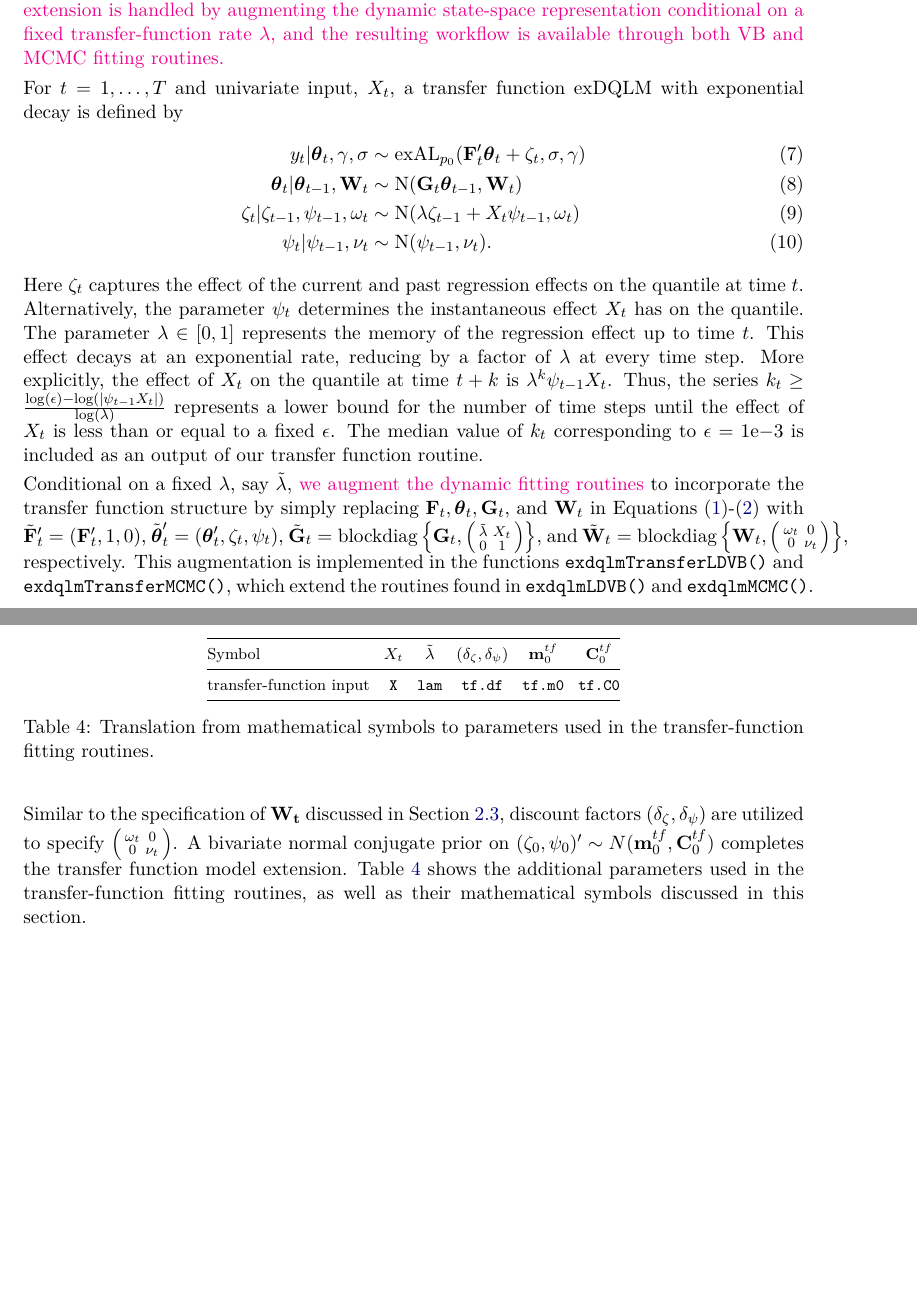
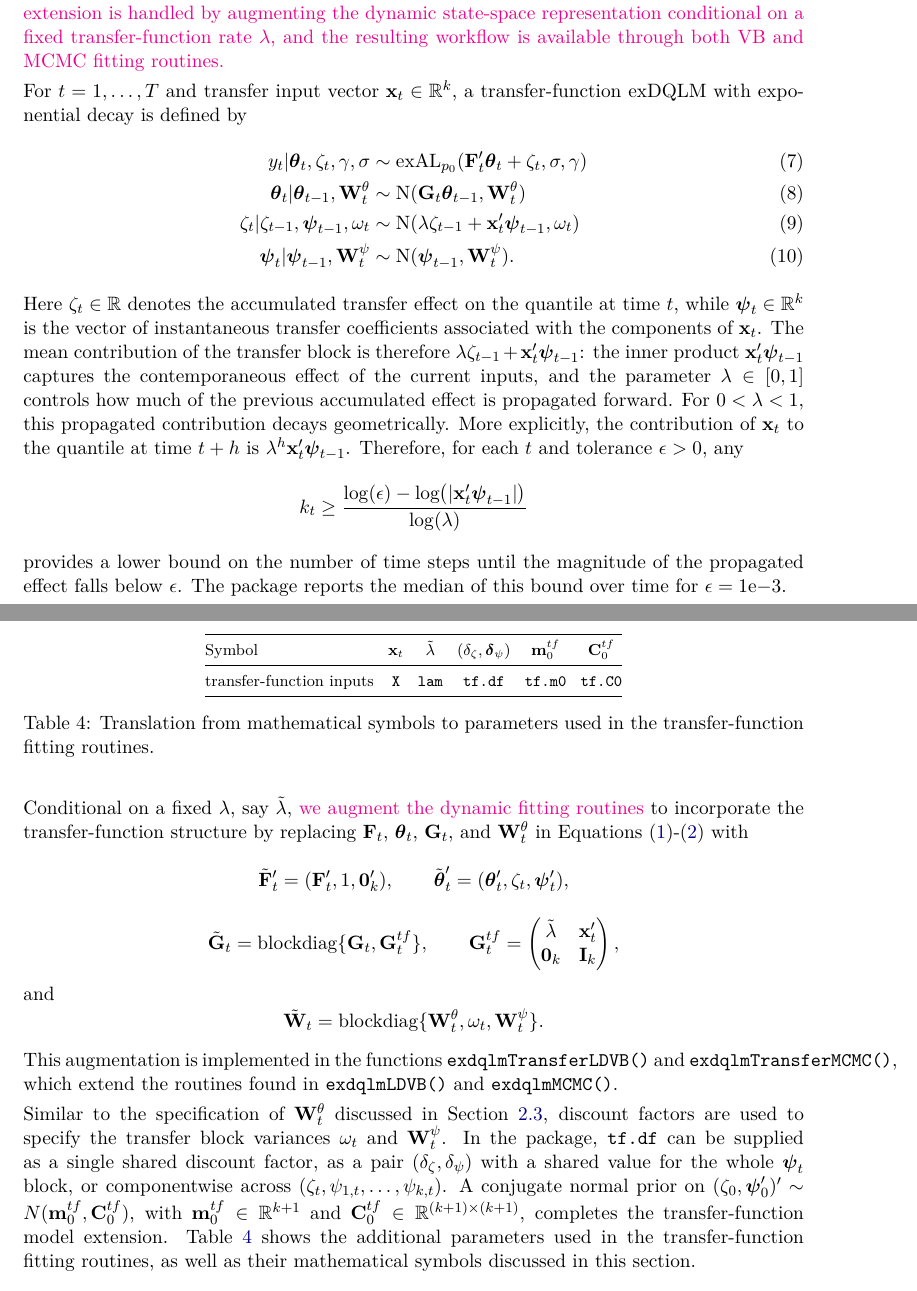
Before and after one commit to AntonioAPDL/exdqlm---Article, a LaTeX document (article4.tex): two parts of pages 7 and 8 of 36, joined at a grey line, cut so that both start at the same text, the shorter picture padded with empty space. Compiled offline with pdfLaTeX.

Commit message:
Generalize transfer-function notation

```diff
--- a/article4.tex
+++ b/article4.tex
@@ -213,31 +213,52 @@ Discounting by component of the state-space model is also a functionality of our
 
 Quantifying the relationship between an input and a quantile of a response is a non-trivial task, particularly when the relationship is nonlinear. In mean-centric dynamic modeling, transfer functions are a straightforward method to incorporate variables which measure the combined effect of current and past regression effects \citep{west1985dynamic}. \aA{Within \pkg{exdqlm}, this extension is handled by augmenting the dynamic state-space representation conditional on a fixed transfer-function rate \(\lambda\), and the resulting workflow is available through both VB and MCMC fitting routines.}
 
-For $t=1,\dots,T$ and univariate input, $X_t$, a transfer function exDQLM with exponential decay is defined by
+For $t=1,\dots,T$ and transfer input vector ${\bf x}_t \in \mathbb{R}^k$, a transfer-function exDQLM with exponential decay is defined by
 \begin{align}
 \label{EQ:begin_transfer}
-y_t | \boldsymbol{\theta}_t,\gamma,\sigma  & \sim \text{exAL}_{p_0}({\bf F}'_t \boldsymbol{\theta}_t +  \zeta_{t},\sigma,\gamma) \\
-\boldsymbol{\theta}_t | \boldsymbol{\theta}_{t-1},{\bf W}_t  & \sim  \text{N}({\bf G}_t \boldsymbol{\theta}_{t-1},{\bf W}_t) \\
+y_t | \boldsymbol{\theta}_t,\zeta_t,\gamma,\sigma  & \sim \text{exAL}_{p_0}({\bf F}'_t \boldsymbol{\theta}_t +  \zeta_{t},\sigma,\gamma) \\
+\boldsymbol{\theta}_t | \boldsymbol{\theta}_{t-1},{\bf W}_t^\theta  & \sim  \text{N}({\bf G}_t \boldsymbol{\theta}_{t-1},{\bf W}_t^\theta) \\
 \label{EQ:transfer_effect}
-\zeta_{t}|\zeta_{t-1},\psi_{t-1},\omega_{t} & \sim \text{N}(\lambda \zeta_{t-1} + X_{t}\psi_{t-1},\omega_{t}) \\
+\zeta_{t}|\zeta_{t-1},\boldsymbol{\psi}_{t-1},\omega_{t} & \sim \text{N}(\lambda \zeta_{t-1} + {\bf x}'_{t}\boldsymbol{\psi}_{t-1},\omega_{t}) \\
 \label{EQ:end_transfer}
-\psi_{t}|\psi_{t-1},\nu_{t} & \sim \text{N}(\psi_{t-1},\nu_{t}).
+\boldsymbol{\psi}_{t}|\boldsymbol{\psi}_{t-1},{\bf W}_{t}^{\psi} & \sim \text{N}(\boldsymbol{\psi}_{t-1},{\bf W}_{t}^{\psi}).
 \end{align}
-Here $\zeta_{t}$ captures the effect of the current and past regression effects on the quantile at time $t$. Alternatively, the parameter $\psi_{t}$ determines the instantaneous effect $X_t$ has on the quantile. The parameter $\lambda\in[0,1]$ represents the memory of the regression effect up to time $t$. This effect decays at an exponential rate, reducing by a factor of $\lambda$ at every time step. More explicitly, the effect of $X_t$ on the quantile at time $t+k$ is $\lambda^k \psi_{t-1}X_t$. Thus, the series $k_t \geq \frac{\log(\epsilon) - \log(|\psi_{t-1}X_t|)}{\log(\lambda)}$ represents a lower bound for the number of time steps until the effect of $X_t$ is less than or equal to a fixed $\epsilon$. The median value of $k_t$ corresponding to $\epsilon = 1\mathrm{e}{-3}$ is included as an output of our transfer function routine.
+Here $\zeta_t \in \mathbb{R}$ denotes the accumulated transfer effect on the quantile at time $t$, while $\boldsymbol{\psi}_t \in \mathbb{R}^k$ is the vector of instantaneous transfer coefficients associated with the components of ${\bf x}_t$. The mean contribution of the transfer block is therefore $\lambda \zeta_{t-1} + {\bf x}'_t \boldsymbol{\psi}_{t-1}$: the inner product ${\bf x}'_t \boldsymbol{\psi}_{t-1}$ captures the contemporaneous effect of the current inputs, and the parameter $\lambda\in[0,1]$ controls how much of the previous accumulated effect is propagated forward. For $0<\lambda<1$, this propagated contribution decays geometrically. More explicitly, the contribution of ${\bf x}_t$ to the quantile at time $t+h$ is $\lambda^h {\bf x}'_t \boldsymbol{\psi}_{t-1}$. Therefore, for each $t$ and tolerance $\epsilon>0$, any
+\[
+k_t \geq \frac{\log(\epsilon)-\log\!\left(|{\bf x}'_t \boldsymbol{\psi}_{t-1}|\right)}{\log(\lambda)}
+\]
+provides a lower bound on the number of time steps until the magnitude of the propagated effect falls below $\epsilon$. The package reports the median of this bound over time for $\epsilon = 1\mathrm{e}{-3}$.
 
-Conditional on a fixed $\lambda$, say $\tilde\lambda$, \aA{we augment the dynamic fitting routines} to incorporate the transfer function structure by simply replacing ${\bf F}_t, {\boldsymbol{\theta}}_t, {\bf G}_t,$ and ${\bf W}_t$ in Equations \eqref{EQ:exDLM}-\eqref{EQ:exDLMevo} with $\tilde{\bf F}'_t = ({\bf F}'_t, 1,0)$, $\tilde{\boldsymbol{\theta}}'_t = ({\boldsymbol{\theta}}'_t,\zeta_{t},\psi_{t})$, $\tilde{\bf G}_t = \text{blockdiag}\left\{{\bf G}_t,\left(\begin{smallmatrix}
-\tilde\lambda & X_{t} \\ 0 & 1 \end{smallmatrix} \right)\right\}$, and  $\tilde{\bf W}_t = \text{blockdiag}\left\{{\bf W}_t,\left(\begin{smallmatrix} \omega_t & 0 \\ 0 & \nu_t \end{smallmatrix} \right)\right\}$, respectively. This augmentation is implemented in the functions \code{exdqlmTransferLDVB()} and \code{exdqlmTransferMCMC()}, which extend the routines found in \code{exdqlmLDVB()} and \code{exdqlmMCMC()}.
+Conditional on a fixed $\lambda$, say $\tilde\lambda$, \aA{we augment the dynamic fitting routines} to incorporate the transfer-function structure by replacing ${\bf F}_t$, $\boldsymbol{\theta}_t$, ${\bf G}_t$, and ${\bf W}_t^\theta$ in Equations \eqref{EQ:exDLM}-\eqref{EQ:exDLMevo} with
+\[
+\tilde{\bf F}'_t = ({\bf F}'_t, 1, {\bf 0}'_k), \qquad
+\tilde{\boldsymbol{\theta}}'_t = (\boldsymbol{\theta}'_t,\zeta_t,\boldsymbol{\psi}'_t),
+\]
+\[
+\tilde{\bf G}_t = \text{blockdiag}\{{\bf G}_t, {\bf G}^{tf}_t\},
+\qquad
+{\bf G}^{tf}_t =
+\begin{pmatrix}
+\tilde\lambda & {\bf x}'_t \\
+{\bf 0}_k & {\bf I}_k
+\end{pmatrix},
+\]
+and
+\[
+\tilde{\bf W}_t = \text{blockdiag}\{{\bf W}_t^\theta,\omega_t,{\bf W}_t^\psi\}.
+\]
+This augmentation is implemented in the functions \code{exdqlmTransferLDVB()} and \code{exdqlmTransferMCMC()}, which extend the routines found in \code{exdqlmLDVB()} and \code{exdqlmMCMC()}.
 
-Similar to the specification of $\bf{W}_t$ discussed in Section \ref{sec:dfs}, discount factors $(\delta_\zeta,\delta_\psi)$ are utilized to specify $\left(\begin{smallmatrix} \omega_t & 0 \\ 0 & \nu_t \end{smallmatrix} \right)$. A bivariate normal conjugate prior on $(\zeta_{0},\psi_{0})' \sim N({\bf m}_0^{tf},{\bf C}_0^{tf})$ completes the transfer function model extension. Table \ref{table:tf} shows the additional parameters used in the transfer-function fitting routines, as well as their mathematical symbols discussed in this section.
+Similar to the specification of ${\bf W}_t^\theta$ discussed in Section \ref{sec:dfs}, discount factors are used to specify the transfer block variances $\omega_t$ and ${\bf W}_t^\psi$. In the package, \code{tf.df} can be supplied as a single shared discount factor, as a pair $(\delta_\zeta,\delta_\psi)$ with a shared value for the whole $\boldsymbol{\psi}_t$ block, or componentwise across $(\zeta_t,\psi_{1,t},\dots,\psi_{k,t})$. A conjugate normal prior on $(\zeta_{0},\boldsymbol{\psi}'_{0})' \sim N({\bf m}_0^{tf},{\bf C}_0^{tf})$, with ${\bf m}_0^{tf}\in\mathbb{R}^{k+1}$ and ${\bf C}_0^{tf}\in\mathbb{R}^{(k+1)\times(k+1)}$, completes the transfer-function model extension. Table \ref{table:tf} shows the additional parameters used in the transfer-function fitting routines, as well as their mathematical symbols discussed in this section.
 
 \begin{table}[t!]
 \centering
 \TableStyle
 \begin{tabular}{@{}lccccc@{}}
 	\toprule
-	Symbol & $X_t$ & $\tilde\lambda$ & $(\delta_\zeta,\delta_\psi)$ & ${\bf m}_0^{tf}$ & ${\bf C}_0^{tf}$ \\
+	Symbol & ${\bf x}_t$ & $\tilde\lambda$ & $(\delta_\zeta,\boldsymbol{\delta}_\psi)$ & ${\bf m}_0^{tf}$ & ${\bf C}_0^{tf}$ \\
 	\midrule
-	transfer-function input & \code{X} & \code{lam} & \code{tf.df} & \code{tf.m0} & \code{tf.C0} \\
+	transfer-function inputs & \code{X} & \code{lam} & \code{tf.df} & \code{tf.m0} & \code{tf.C0} \\
 	\bottomrule
 \end{tabular}
 \caption{Translation from mathematical symbols to parameters used in the transfer-function fitting routines.}
```
Also changed, not shown: article4.pdf, 1 other file.
